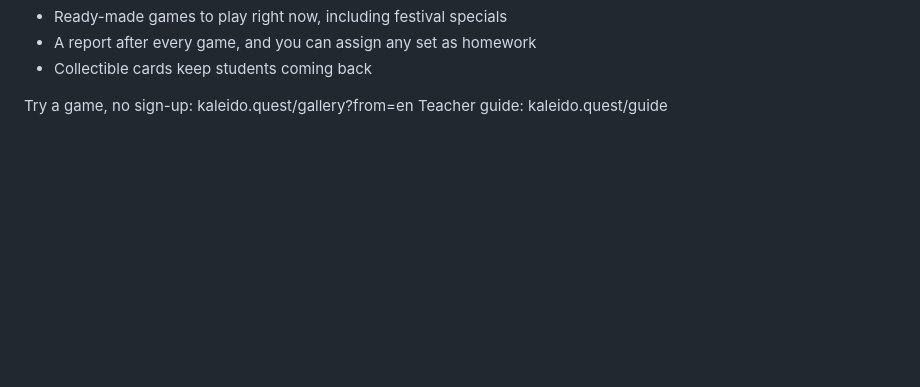
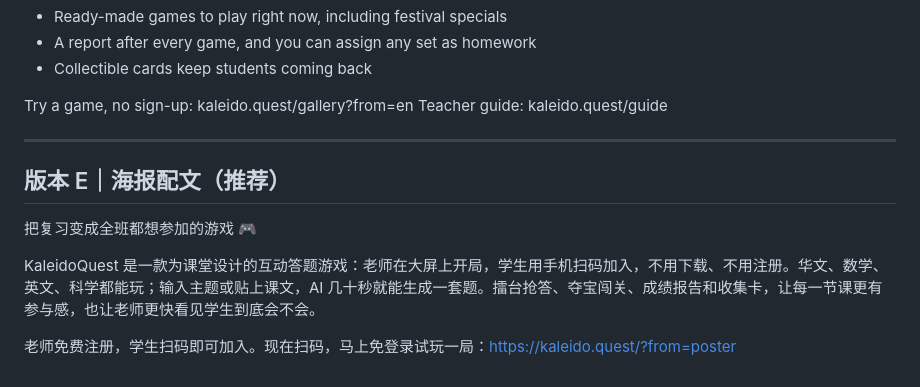
Before and after one commit to longwenhuayu/KaleidoQuest, a Markdown page: docs/推广文案.md, the part around the change. Rendered like a GitHub page; blank space fills up the shorter version.

Commit message:
Add poster promotion copy

```diff
--- a/docs/推广文案.md
+++ b/docs/推广文案.md
@@ -92,3 +92,13 @@ A free live classroom quiz game for Chinese, Math, English and Science, by Visio
 
 Try a game, no sign-up: kaleido.quest/gallery?from=en
 Teacher guide: kaleido.quest/guide
+
+---
+
+## 版本 E｜海报配文（推荐）
+
+把复习变成全班都想参加的游戏 🎮
+
+KaleidoQuest 是一款为课堂设计的互动答题游戏：老师在大屏上开局，学生用手机扫码加入，不用下载、不用注册。华文、数学、英文、科学都能玩；输入主题或贴上课文，AI 几十秒就能生成一套题。擂台抢答、夺宝闯关、成绩报告和收集卡，让每一节课更有参与感，也让老师更快看见学生到底会不会。
+
+老师免费注册，学生扫码即可加入。现在扫码，马上免登录试玩一局：<https://kaleido.quest/?from=poster>
```
